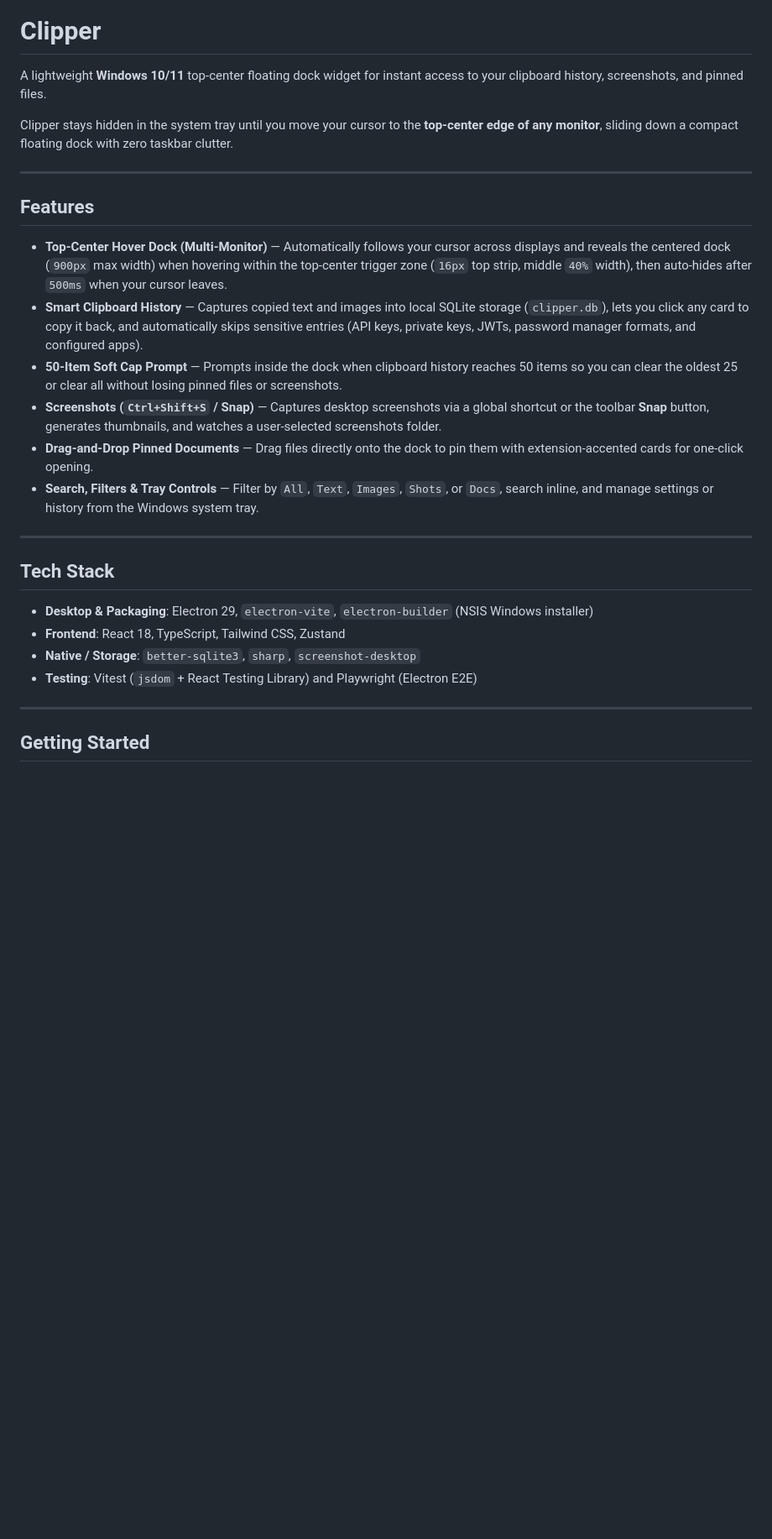
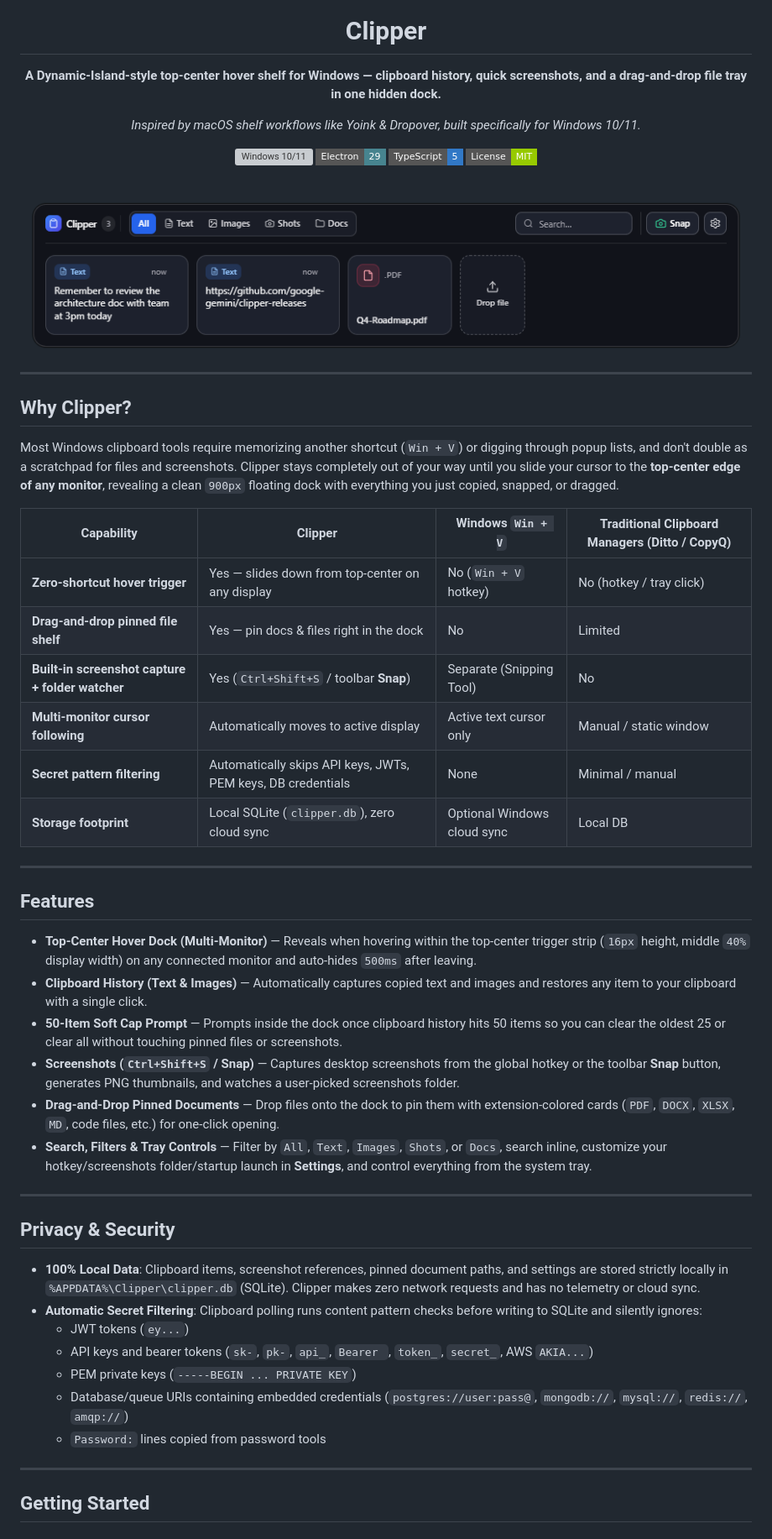
Before and after one commit to mohsincodeofficial-byte/Clipper, a Markdown page: README.md, the part around one of its changes. Shown at 84% size. GitHub-like rendering; pictures changed too: docs/dock-preview.png (added); badges without logos; blank space fills up the shorter version; grey boxes are pictures that could not be loaded.

Commit message:
docs: add positioning README, previews, license, contributing guide, and issue templates

```diff
--- a/README.md
+++ b/README.md
@@ -1,28 +5,57 @@
 # Clipper
 
-A lightweight **Windows 10/11** top-center floating dock widget for instant access to your clipboard history, screenshots, and pinned files.
+**A Dynamic-Island-style top-center hover shelf for Windows — clipboard history, quick screenshots, and a drag-and-drop file tray in one hidden dock.**
 
-Clipper stays hidden in the system tray until you move your cursor to the **top-center edge of any monitor**, sliding down a compact floating dock with zero taskbar clutter.
+*Inspired by macOS shelf workflows like Yoink & Dropover, built specifically for Windows 10/11.*
+
+![Windows 10/11](https://img.shields.io/badge/Platform-Windows%2010%20%2F%2011-0078D6?style=flat-square&logo=windows)
+![Electron](https://img.shields.io/badge/Electron-29-47848F?style=flat-square&logo=electron)
+![TypeScript](https://img.shields.io/badge/TypeScript-5-3178C6?style=flat-square&logo=typescript)
+![License: MIT](https://img.shields.io/badge/License-MIT-green?style=flat-square)
+
+<br />
+
+<img src="docs/dock-preview.png" alt="Clipper top-center floating dock preview" width="880" />
+
+</div>
+
+---
+
+## Why Clipper?
+
+Most Windows clipboard tools require memorizing another shortcut (`Win + V`) or digging through popup lists, and don't double as a scratchpad for files and screenshots. Clipper stays completely out of your way until you slide your cursor to the **top-center edge of any monitor**, revealing a clean `900px` floating dock with everything you just copied, snapped, or dragged.
+
+| Capability | Clipper | Windows `Win + V` | Traditional Clipboard Managers (Ditto / CopyQ) |
+| --- | --- | --- | --- |
+| **Zero-shortcut hover trigger** | Yes — slides down from top-center on any display | No (`Win + V` hotkey) | No (hotkey / tray click) |
+| **Drag-and-drop pinned file shelf** | Yes — pin docs & files right in the dock | No | Limited |
+| **Built-in screenshot capture + folder watcher** | Yes (`Ctrl+Shift+S` / toolbar **Snap**) | Separate (Snipping Tool) | No |
+| **Multi-monitor cursor following** | Automatically moves to active display | Active text cursor only | Manual / static window |
+| **Secret pattern filtering** | Automatically skips API keys, JWTs, PEM keys, DB credentials | None | Minimal / manual |
+| **Storage footprint** | Local SQLite (`clipper.db`), zero cloud sync | Optional Windows cloud sync | Local DB |
 
 ---
 
 ## Features
 
-- **Top-Center Hover Dock (Multi-Monitor)** — Automatically follows your cursor across displays and reveals the centered dock (`900px` max width) when hovering within the top-center trigger zone (`16px` top strip, middle `40%` width), then auto-hides after `500ms` when your cursor leaves.
-- **Smart Clipboard History** — Captures copied text and images into local SQLite storage (`clipper.db`), lets you click any card to copy it back, and automatically skips sensitive entries (API keys, private keys, JWTs, password manager formats, and configured apps).
-- **50-Item Soft Cap Prompt** — Prompts inside the dock when clipboard history reaches 50 items so you can clear the oldest 25 or clear all without losing pinned files or screenshots.
-- **Screenshots (`Ctrl+Shift+S` / Snap)** — Captures desktop screenshots via a global shortcut or the toolbar **Snap** button, generates thumbnails, and watches a user-selected screenshots folder.
-- **Drag-and-Drop Pinned Documents** — Drag files directly onto the dock to pin them with extension-accented cards for one-click opening.
-- **Search, Filters & Tray Controls** — Filter by `All`, `Text`, `Images`, `Shots`, or `Docs`, search inline, and manage settings or history from the Windows system tray.
+- **Top-Center Hover Dock (Multi-Monitor)** — Reveals when hovering within the top-center trigger strip (`16px` height, middle `40%` display width) on any connected monitor and auto-hides `500ms` after leaving.
+- **Clipboard History (Text & Images)** — Automatically captures copied text and images and restores any item to your clipboard with a single click.
+- **50-Item Soft Cap Prompt** — Prompts inside the dock once clipboard history hits 50 items so you can clear the oldest 25 or clear all without touching pinned files or screenshots.
+- **Screenshots (`Ctrl+Shift+S` / Snap)** — Captures desktop screenshots from the global hotkey or the toolbar **Snap** button, generates PNG thumbnails, and watches a user-picked screenshots folder.
+- **Drag-and-Drop Pinned Documents** — Drop files onto the dock to pin them with extension-colored cards (`PDF`, `DOCX`, `XLSX`, `MD`, code files, etc.) for one-click opening.
+- **Search, Filters & Tray Controls** — Filter by `All`, `Text`, `Images`, `Shots`, or `Docs`, search inline, customize your hotkey/screenshots folder/startup launch in **Settings**, and control everything from the system tray.
 
 ---
 
-## Tech Stack
+## Privacy & Security
 
-- **Desktop & Packaging**: Electron 29, `electron-vite`, `electron-builder` (NSIS Windows installer)
-- **Frontend**: React 18, TypeScript, Tailwind CSS, Zustand
-- **Native / Storage**: `better-sqlite3`, `sharp`, `screenshot-desktop`
-- **Testing**: Vitest (`jsdom` + React Testing Library) and Playwright (Electron E2E)
+- **100% Local Data**: Clipboard items, screenshot references, pinned document paths, and settings are stored strictly locally in `%APPDATA%\Clipper\clipper.db` (SQLite). Clipper makes zero network requests and has no telemetry or cloud sync.
+- **Automatic Secret Filtering**: Clipboard polling runs content pattern checks before writing to SQLite and silently ignores:
+  - JWT tokens (`ey...`)
+  - API keys and bearer tokens (`sk-`, `pk-`, `api_`, `Bearer `, `token_`, `secret_`, AWS `AKIA...`)
+  - PEM private keys (`-----BEGIN ... PRIVATE KEY`)
+  - Database/queue URIs containing embedded credentials (`postgres://user:pass@`, `mongodb://`, `mysql://`, `redis://`, `amqp://`)
+  - `Password:` lines copied from password tools
 
 ---
 
```
Also changed, not shown: other parts of README.md (+16 -6 lines), CONTRIBUTING.md (added, +42 -0 lines), docs/social-preview.png (added), 3 other files.
